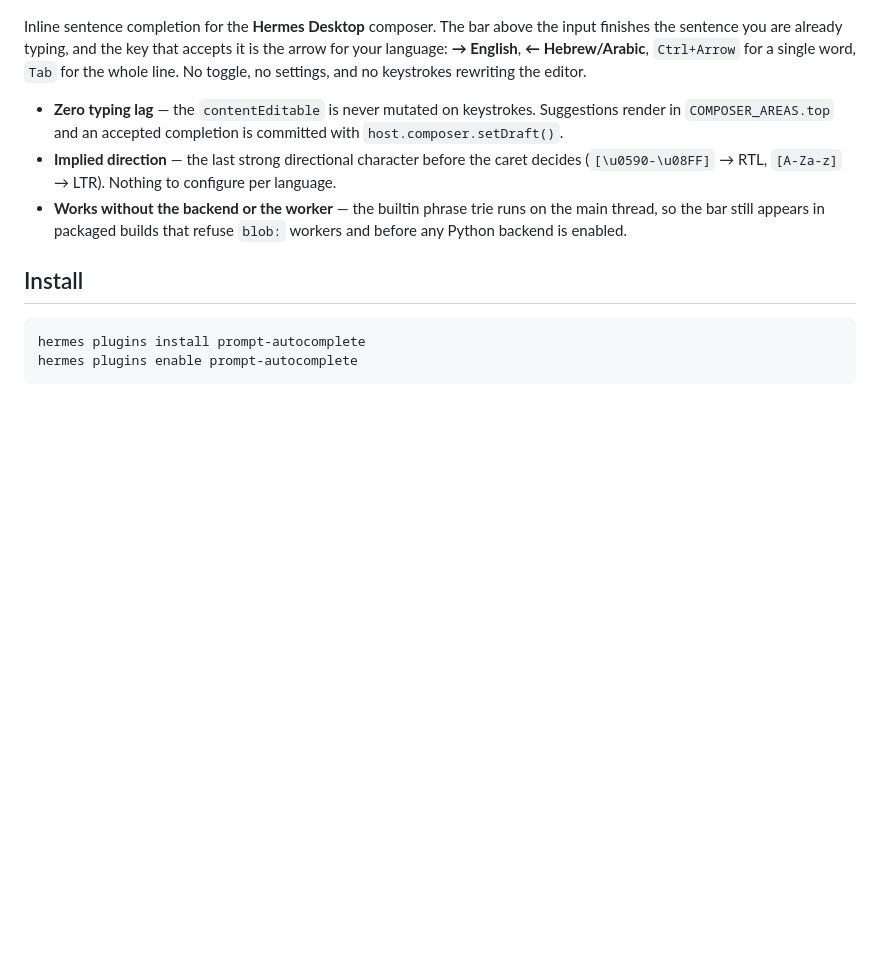
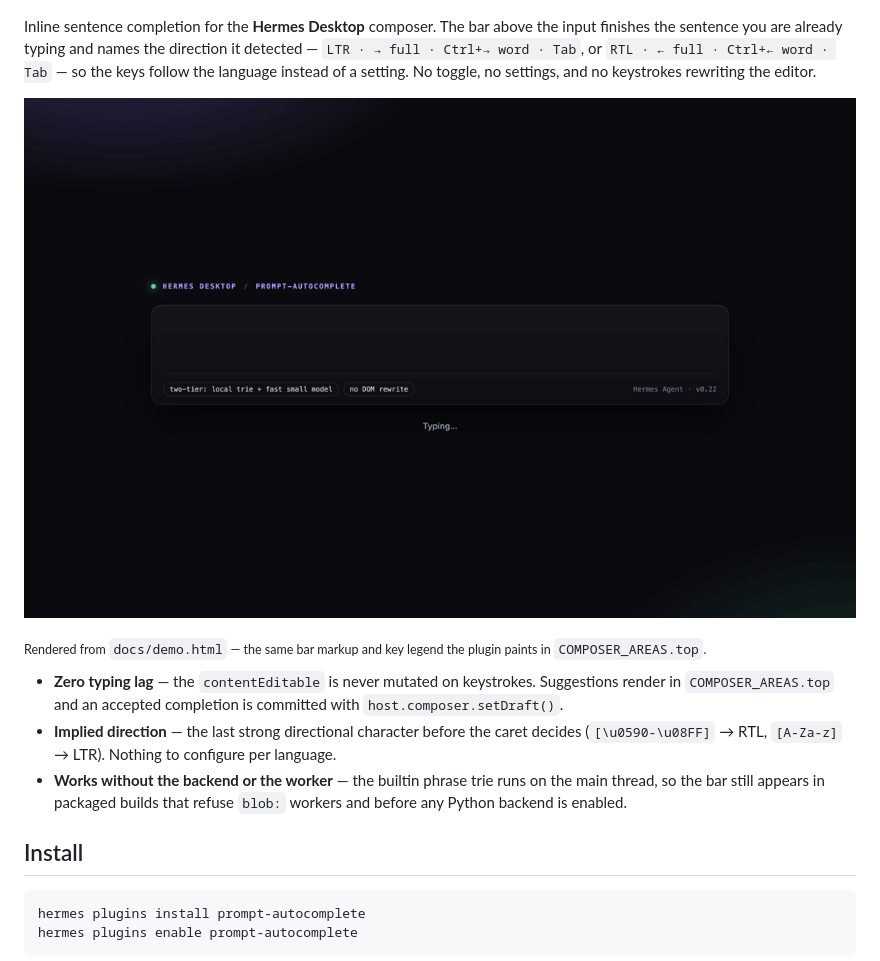
Before and after one commit to bystac/hermes-prompt-autocomplete, a Markdown page: README.md, the part around the change. Drawn GitHub-style; pictures changed too: docs/demo.gif (added); blank space fills up the shorter version.

Commit message:
docs: add a rendered LTR/RTL demo (gif + mp4 + source html)

```diff
--- a/README.md
+++ b/README.md
@@ -3,9 +3,13 @@
 ![Prompt Autocomplete](docs/banner.png)
 
 Inline sentence completion for the **Hermes Desktop** composer. The bar above the input finishes the sentence
-you are already typing, and the key that accepts it is the arrow for your language: **→ English**,
-**← Hebrew/Arabic**, `Ctrl+Arrow` for a single word, `Tab` for the whole line. No toggle, no settings,
-and no keystrokes rewriting the editor.
+you are already typing and names the direction it detected — `LTR · → full · Ctrl+→ word · Tab`, or
+`RTL · ← full · Ctrl+← word · Tab` — so the keys follow the language instead of a setting. No toggle,
+no settings, and no keystrokes rewriting the editor.
+
+![Prompt Autocomplete demo](docs/demo.gif)
+
+<sub>Rendered from `docs/demo.html` — the same bar markup and key legend the plugin paints in `COMPOSER_AREAS.top`.</sub>
 
 - **Zero typing lag** — the `contentEditable` is never mutated on keystrokes. Suggestions render in
   `COMPOSER_AREAS.top` and an accepted completion is committed with `host.composer.setDraft()`.
```
Also changed, not shown: 2 other files.
